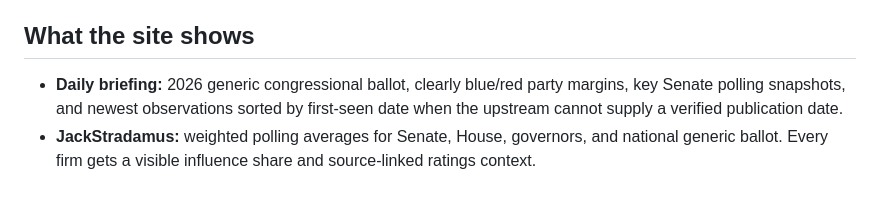
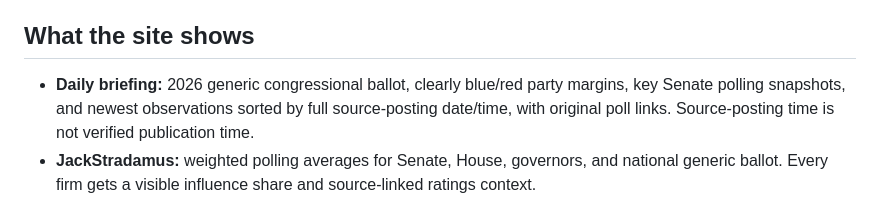
Before and after one commit to jmon18-rgb/Election-Command-Center, a Markdown page: README.md, the part around the change. GitHub-like rendering.

Commit message:
Clarify provenance of posted timestamps in README

```diff
--- a/README.md
+++ b/README.md
@@ -4,7 +4,7 @@ A personal, data-first 2026 U.S. midterms dashboard. Serious about polling; occa
 
 ## What the site shows
 
-- **Daily briefing:** 2026 generic congressional ballot, clearly blue/red party margins, key Senate polling snapshots, and newest observations sorted by first-seen date when the upstream cannot supply a verified publication date.
+- **Daily briefing:** 2026 generic congressional ballot, clearly blue/red party margins, key Senate polling snapshots, and newest observations sorted by full source-posting date/time, with original poll links. Source-posting time is not verified publication time.
 - **JackStradamus:** weighted polling averages for Senate, House, governors, and national generic ballot. Every firm gets a visible influence share and source-linked ratings context.
 - **Four congressional outcomes:** Red Dawn = Republicans control both chambers; Shrug = Democrats control one; Blue Wave = Democrats control both; Blue Tsunami = both plus a near-sweep of a frozen battleground slate. No probabilities until the complete seat model is calibrated. See [SCENARIOS.md](SCENARIOS.md).
 - **Race Lab:** individual poll observations, source dates and sponsor labels.
```
